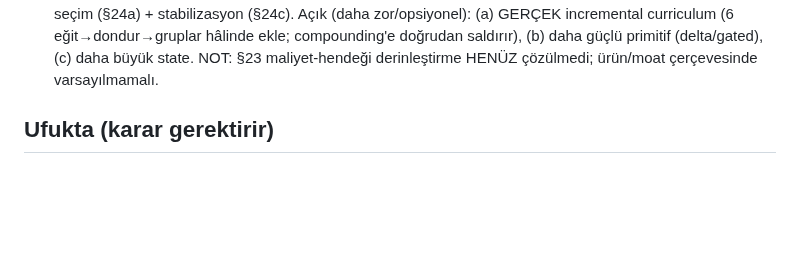
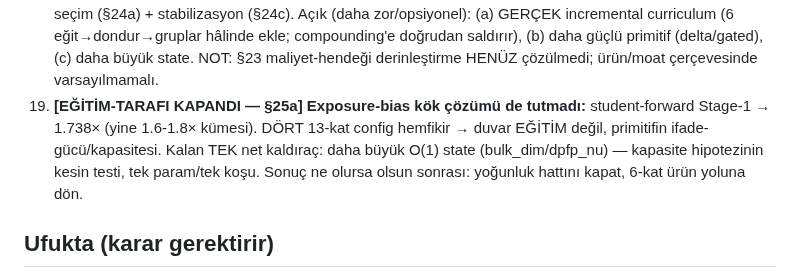
Before and after one commit to kayra-hn/HFP, a Markdown page: docs/internal_tr/BEKLEYEN_ISLER.md, the part around the change. Drawn GitHub-style; blank space fills up the shorter version.

```diff
--- a/docs/internal_tr/BEKLEYEN_ISLER.md
+++ b/docs/internal_tr/BEKLEYEN_ISLER.md
@@ -66,6 +66,12 @@
     compounding'e doğrudan saldırır), (b) daha güçlü primitif (delta/gated),
     (c) daha büyük state. NOT: §23 maliyet-hendeği derinleştirme HENÜZ çözülmedi;
     ürün/moat çerçevesinde varsayılmamalı.
+19. **[EĞİTİM-TARAFI KAPANDI — §25a] Exposure-bias kök çözümü de tutmadı:**
+    student-forward Stage-1 → 1.738× (yine 1.6-1.8× kümesi). DÖRT 13-kat config
+    hemfikir → duvar EĞİTİM değil, primitifin ifade-gücü/kapasitesi. Kalan TEK
+    net kaldıraç: daha büyük O(1) state (bulk_dim/dpfp_nu) — kapasite hipotezinin
+    kesin testi, tek param/tek koşu. Sonuç ne olursa olsun sonrası: yoğunluk
+    hattını kapat, 6-kat ürün yoluna dön.
 
 ## Ufukta (karar gerektirir)
 
```
Also changed, not shown: RESULTS.md (+33 -0 lines).
